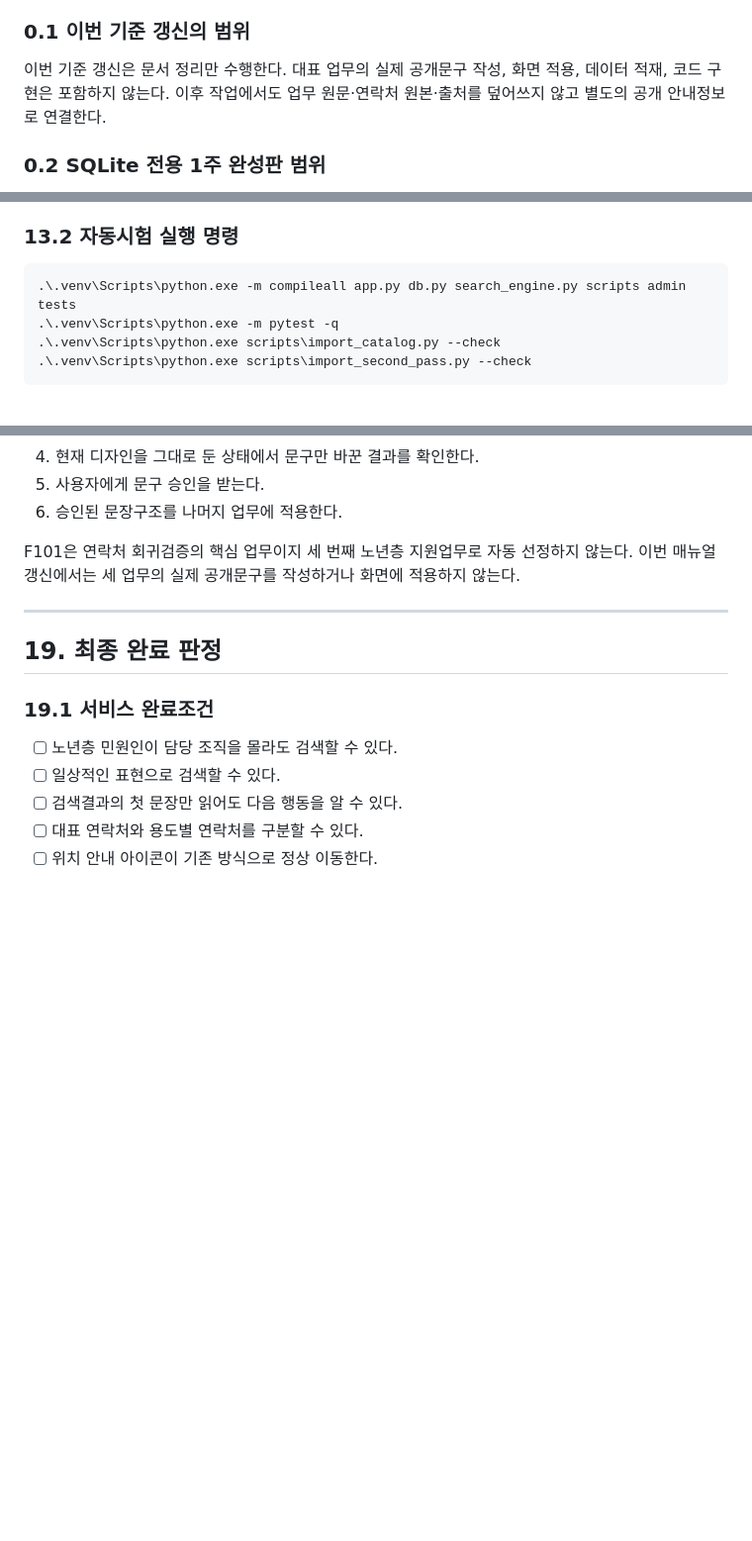
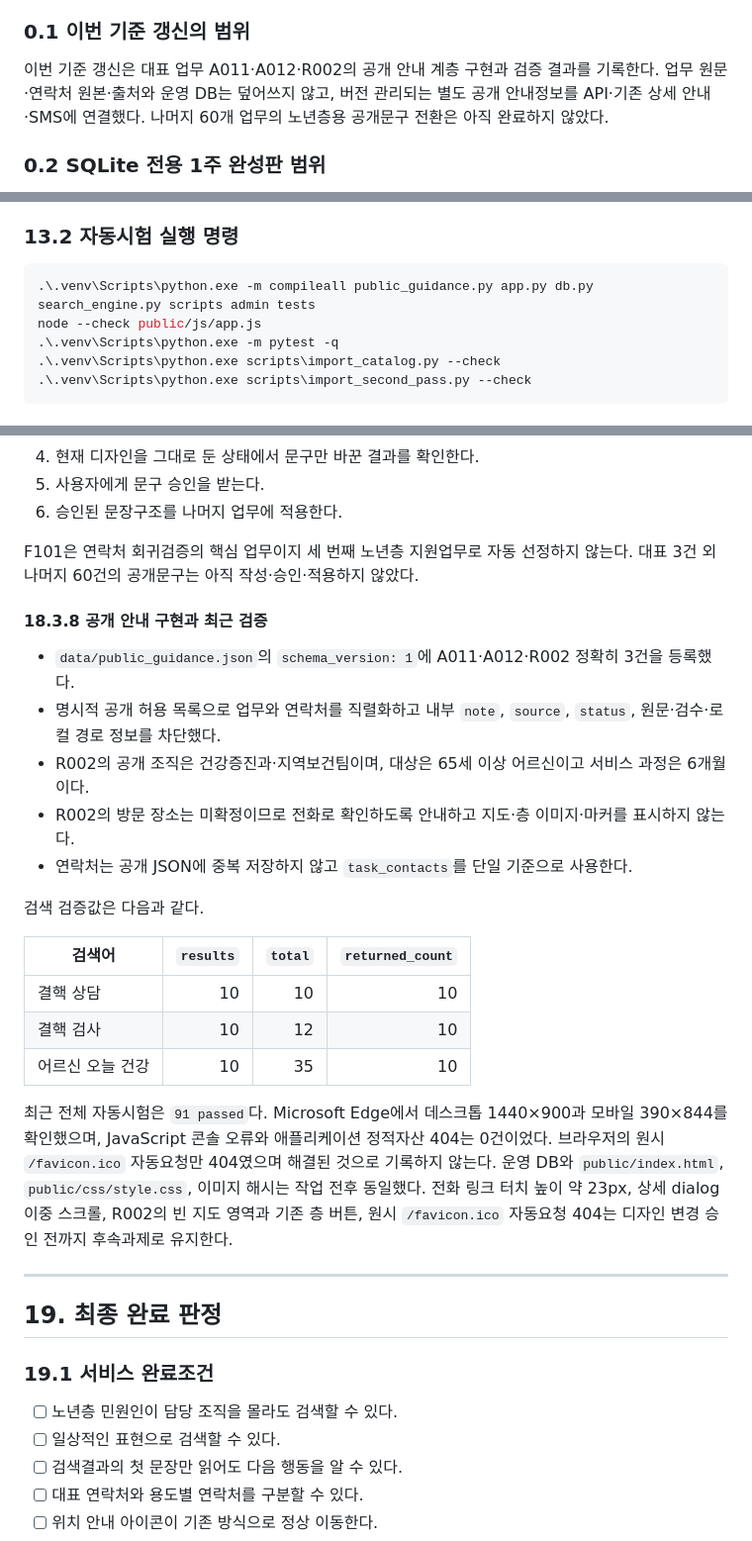
Before and after one commit to mnservice1004-ui/search-engine, a Markdown page: 동탄구보건소_검색엔진_VSCode_구현매뉴얼.md, 3 parts joined by grey strips. Shown at 99% size. Drawn GitHub-style; blank space fills up the shorter version.

```diff
--- a/동탄구보건소_검색엔진_VSCode_구현매뉴얼.md
+++ b/동탄구보건소_검색엔진_VSCode_구현매뉴얼.md
@@ -30,7 +30,7 @@
 
 ### 0.1 이번 기준 갱신의 범위
 
-이번 기준 갱신은 문서 정리만 수행한다. 대표 업무의 실제 공개문구 작성, 화면 적용, 데이터 적재, 코드 구현은 포함하지 않는다. 이후 작업에서도 업무 원문·연락처 원본·출처를 덮어쓰지 않고 별도의 공개 안내정보로 연결한다.
+이번 기준 갱신은 대표 업무 A011·A012·R002의 공개 안내 계층 구현과 검증 결과를 기록한다. 업무 원문·연락처 원본·출처와 운영 DB는 덮어쓰지 않고, 버전 관리되는 별도 공개 안내정보를 API·기존 상세 안내·SMS에 연결했다. 나머지 60개 업무의 노년층용 공개문구 전환은 아직 완료하지 않았다.
 
 ### 0.2 SQLite 전용 1주 완성판 범위
 
@@ -1552,7 +1561,8 @@ A012의 추가 연락처는 다음과 같다.
 ### 13.2 자동시험 실행 명령
 
 ~~~powershell
-.\.venv\Scripts\python.exe -m compileall app.py db.py search_engine.py scripts admin tests
+.\.venv\Scripts\python.exe -m compileall public_guidance.py app.py db.py search_engine.py scripts admin tests
+node --check public/js/app.js
 .\.venv\Scripts\python.exe -m pytest -q
 .\.venv\Scripts\python.exe scripts\import_catalog.py --check
 .\.venv\Scripts\python.exe scripts\import_second_pass.py --check
@@ -1892,7 +1904,25 @@ R002 선정은 데이터와 문구 설계를 위한 결정일 뿐 화면 변경
 5. 사용자에게 문구 승인을 받는다.
 6. 승인된 문장구조를 나머지 업무에 적용한다.
 
-F101은 연락처 회귀검증의 핵심 업무이지 세 번째 노년층 지원업무로 자동 선정하지 않는다. 이번 매뉴얼 갱신에서는 세 업무의 실제 공개문구를 작성하거나 화면에 적용하지 않는다.
+F101은 연락처 회귀검증의 핵심 업무이지 세 번째 노년층 지원업무로 자동 선정하지 않는다. 대표 3건 외 나머지 60건의 공개문구는 아직 작성·승인·적용하지 않았다.
+
+#### 18.3.8 공개 안내 구현과 최근 검증
+
+- `data/public_guidance.json`의 `schema_version: 1`에 A011·A012·R002 정확히 3건을 등록했다.
+- 명시적 공개 허용 목록으로 업무와 연락처를 직렬화하고 내부 `note`, `source`, `status`, 원문·검수·로컬 경로 정보를 차단했다.
+- R002의 공개 조직은 건강증진과·지역보건팀이며, 대상은 65세 이상 어르신이고 서비스 과정은 6개월이다.
+- R002의 방문 장소는 미확정이므로 전화로 확인하도록 안내하고 지도·층 이미지·마커를 표시하지 않는다.
+- 연락처는 공개 JSON에 중복 저장하지 않고 `task_contacts`를 단일 기준으로 사용한다.
+
+검색 검증값은 다음과 같다.
+
+| 검색어 | `results` | `total` | `returned_count` |
+|---|---:|---:|---:|
+| 결핵 상담 | 10 | 10 | 10 |
+| 결핵 검사 | 10 | 12 | 10 |
+| 어르신 오늘 건강 | 10 | 35 | 10 |
+
+최근 전체 자동시험은 `91 passed`다. Microsoft Edge에서 데스크톱 1440×900과 모바일 390×844를 확인했으며, JavaScript 콘솔 오류와 애플리케이션 정적자산 404는 0건이었다. 브라우저의 원시 `/favicon.ico` 자동요청만 404였으며 해결된 것으로 기록하지 않는다. 운영 DB와 `public/index.html`, `public/css/style.css`, 이미지 해시는 작업 전후 동일했다. 전화 링크 터치 높이 약 23px, 상세 dialog 이중 스크롤, R002의 빈 지도 영역과 기존 층 버튼, 원시 `/favicon.ico` 자동요청 404는 디자인 변경 승인 전까지 후속과제로 유지한다.
 
 ---
 
```
Also changed, not shown: other parts of 동탄구보건소_검색엔진_VSCode_구현매뉴얼.md (+47 -34 lines).
